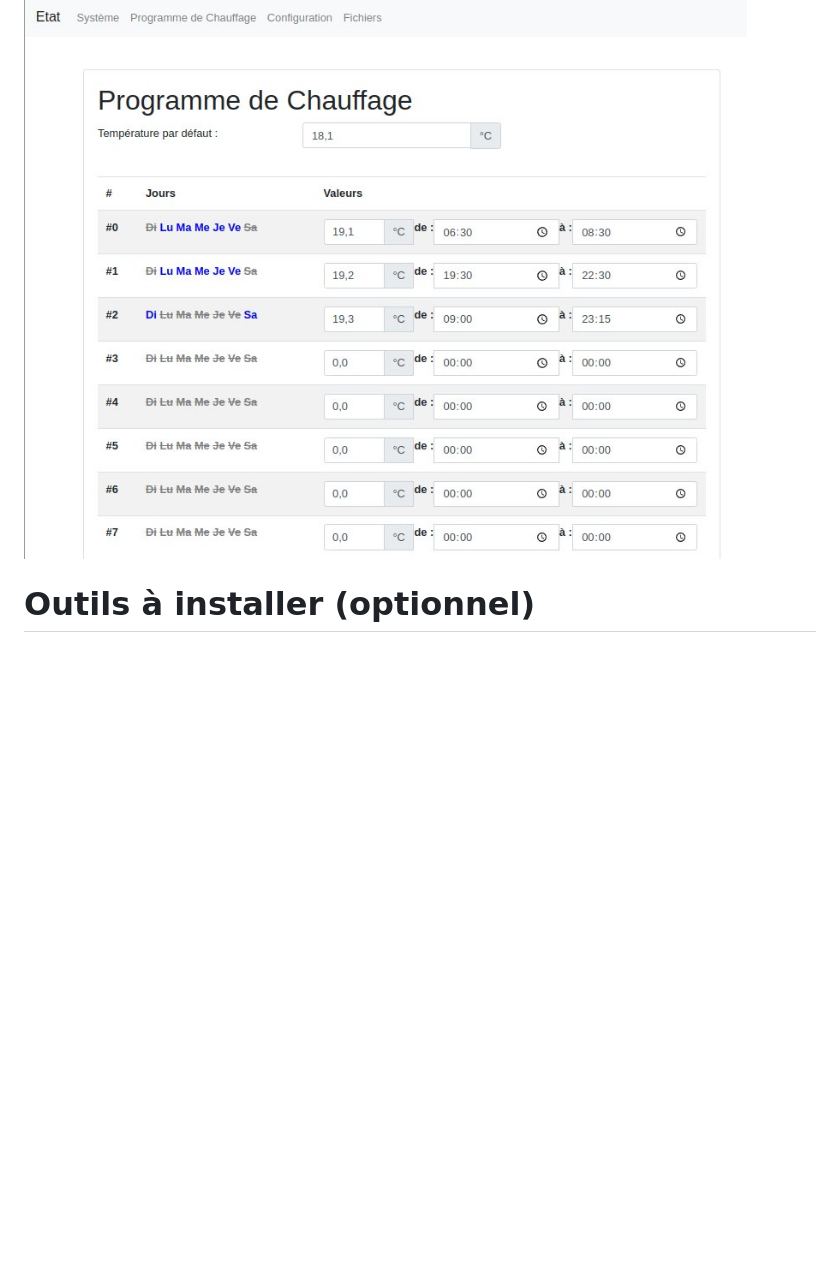
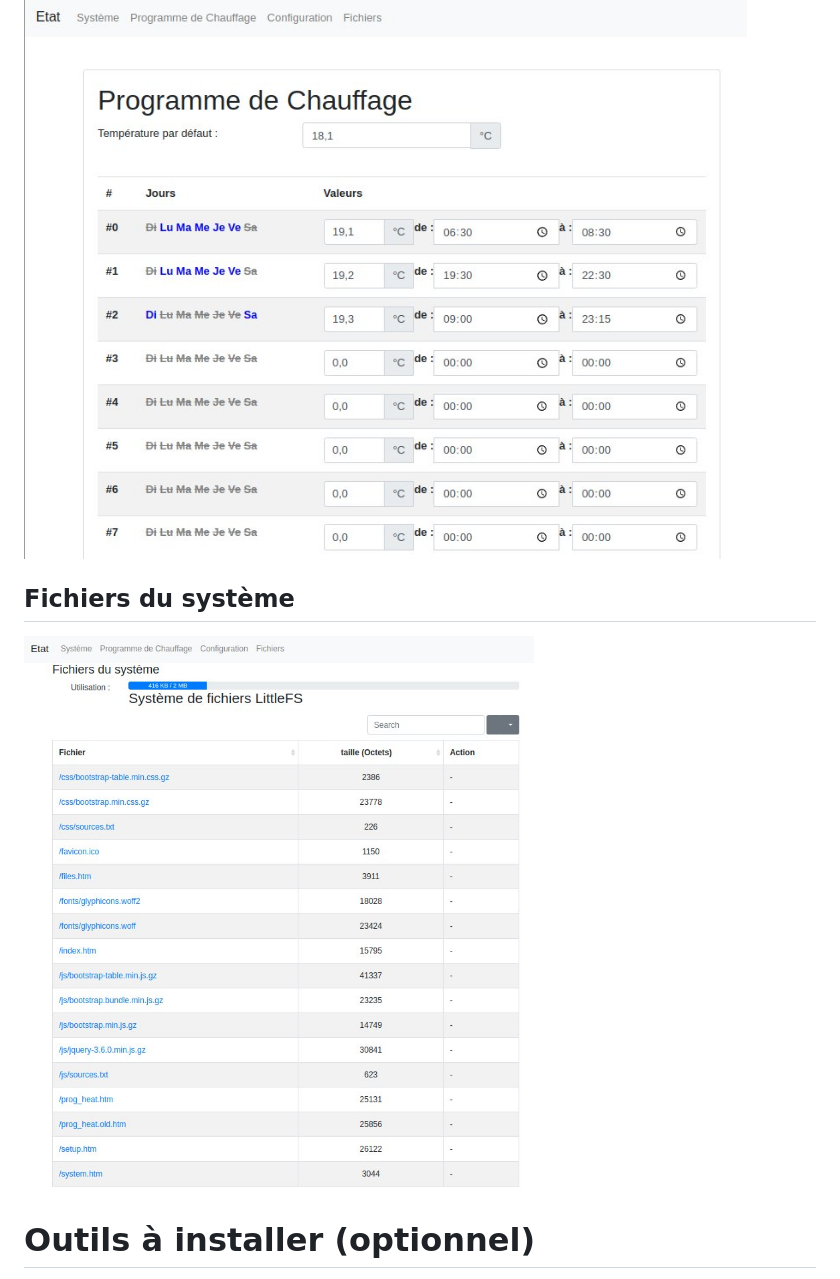
Before and after one commit to Duglof/WifiThermostat, a Markdown page: README.md, the part around the change. GitHub-like rendering; pictures changed too: docs/web-thermostat-files.jpg (added); blank space fills up the shorter version.

```diff
--- a/README.md
+++ b/README.md
@@ -133,6 +133,10 @@ Sous réserve de tests
 
 ![Programme de chauufage](docs/web-thermostat-prog-heat.jpg)
 
+## Fichiers du système
+
+![Fichiers du système](docs/web-thermostat-files.jpg)
+
 # Outils à installer (optionnel)
 Pour le debug des exceptions qui apparaitrait dans 'Outils/Moniteur série'
 
```
